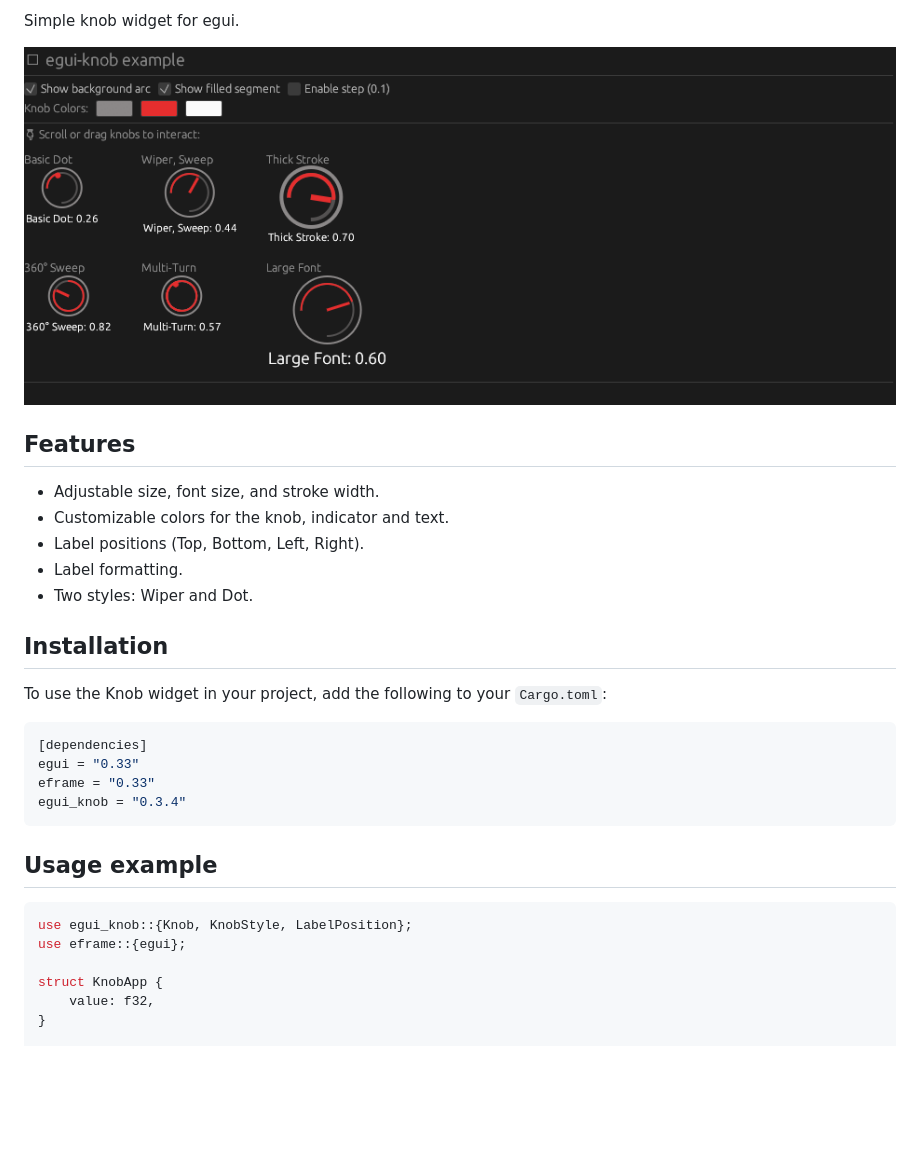
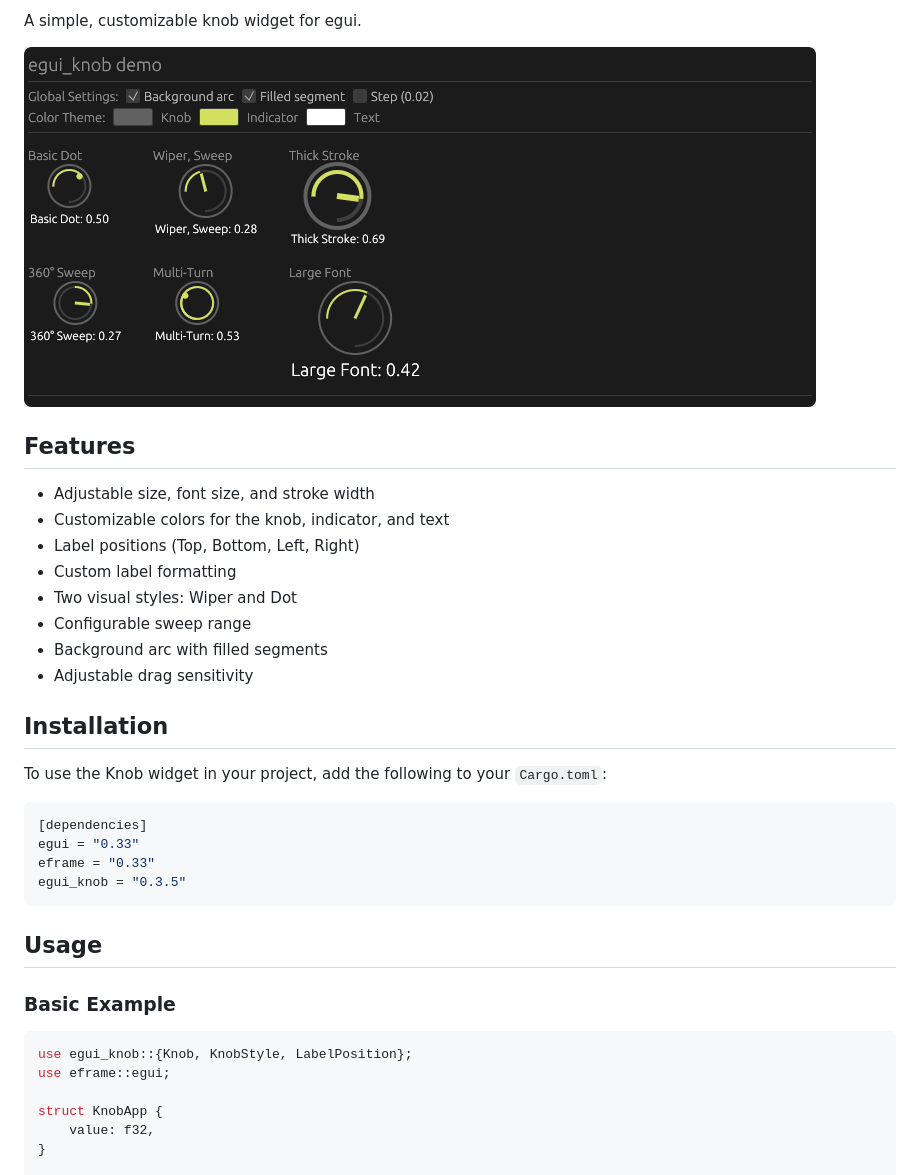
Before and after one commit to obsqrbtz/egui_knob, a Markdown page: README.md, the part around one of its changes. Drawn GitHub-style; pictures changed too: scrot.png; blank space fills up the shorter version.

````diff
--- a/README.md
+++ b/README.md
@@ -4,15 +6,18 @@
 
-Simple knob widget for egui.
+A simple, customizable knob widget for egui.
 
 ![Knob Widget Screenshot](scrot.png)
 
 ## Features
 
-- Adjustable size, font size, and stroke width.
-- Customizable colors for the knob, indicator and text.
-- Label positions (Top, Bottom, Left, Right).
-- Label formatting.
-- Two styles: Wiper and Dot.
+- Adjustable size, font size, and stroke width
+- Customizable colors for the knob, indicator, and text
+- Label positions (Top, Bottom, Left, Right)
+- Custom label formatting
+- Two visual styles: Wiper and Dot
+- Configurable sweep range
+- Background arc with filled segments
+- Adjustable drag sensitivity
 
 ## Installation
 
@@ -22,14 +27,16 @@ To use the Knob widget in your project, add the following to your `Cargo.toml`:
 [dependencies]
 egui = "0.33"
 eframe = "0.33"
-egui_knob = "0.3.4"
+egui_knob = "0.3.5"
 ```
 
-## Usage example
+## Usage
+
+### Basic Example
 
 ```rust
 use egui_knob::{Knob, KnobStyle, LabelPosition};
-use eframe::{egui};
+use eframe::egui;
 
 struct KnobApp {
     value: f32,
````
Also changed, not shown: other parts of README.md (+52 -7 lines), CHANGELOG.md (+10 -0 lines), CONTRIBUTING.md (added, +48 -0 lines), 9 other files.
